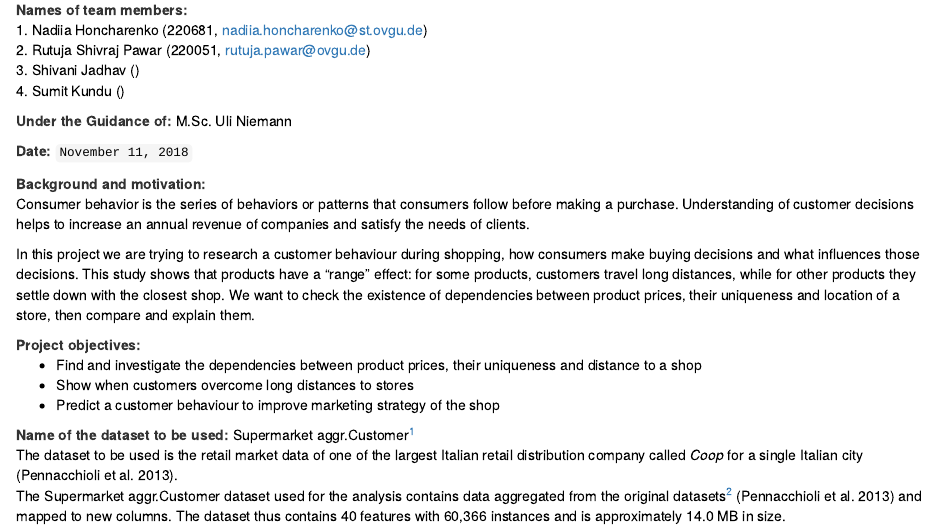
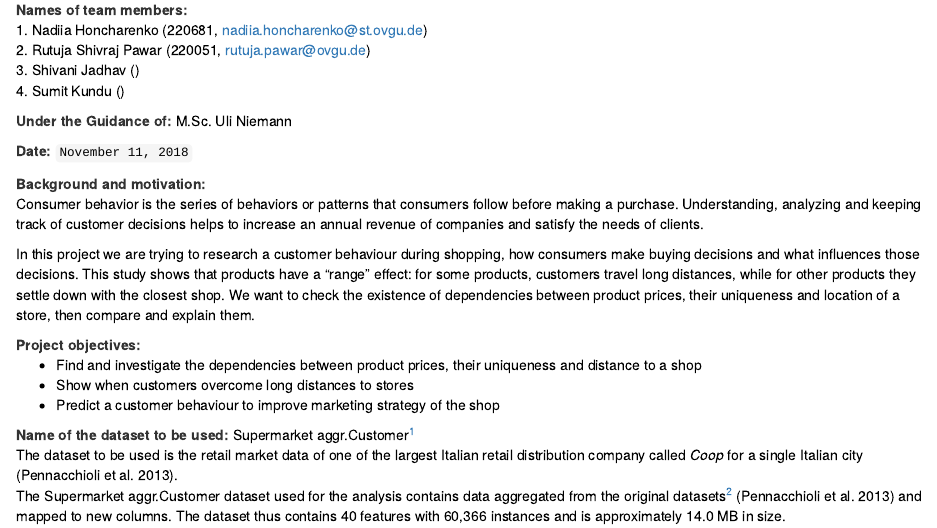
Before and after one commit to hnadiia/Data-Science-with-R, an R Markdown document (Project Proposal.Rmd): the page in a window 1100 px wide, from 110 px down. Rendered offline with R 4.5, knitr and Pandoc, with nearby package versions.

Commit message:
Update Project Proposal.Rmd

```diff
--- a/Project Proposal.Rmd
+++ b/Project Proposal.Rmd
@@ -29,7 +29,8 @@
 
 __Background and motivation:__ <font color ="black">
 <p>Consumer behavior is the series of behaviors or patterns that consumers follow before making a purchase.
-Understanding of customer decisions helps to increase an annual revenue of companies and satisfy the needs of clients.</p>
+Understanding, analyzing and keeping track of customer decisions
+helps to increase an annual revenue of companies and satisfy the needs of clients.</p>
 <p>In this project we are trying to research a customer behaviour during shopping,
 how consumers make buying decisions and what influences those decisions.
 This study shows that products have a "range" effect:
```
